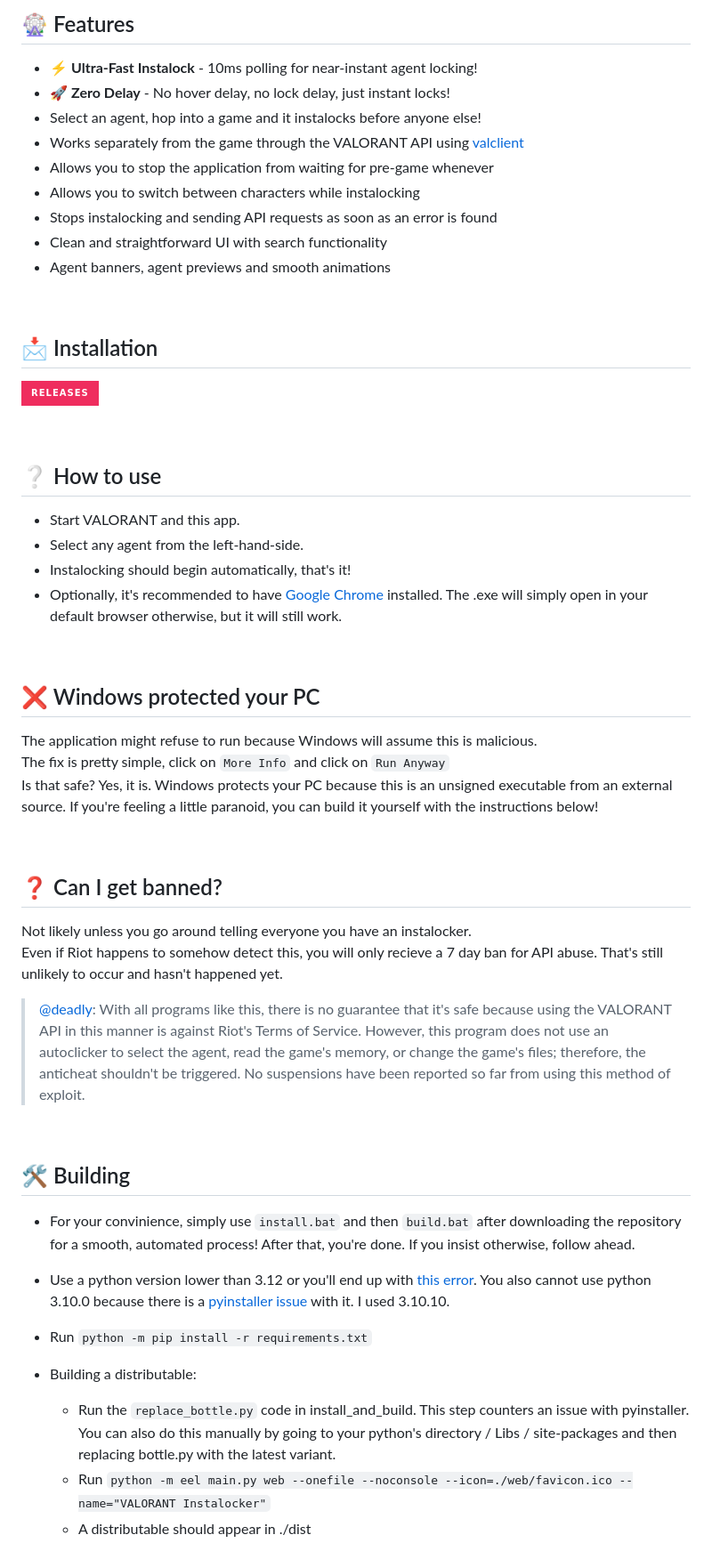
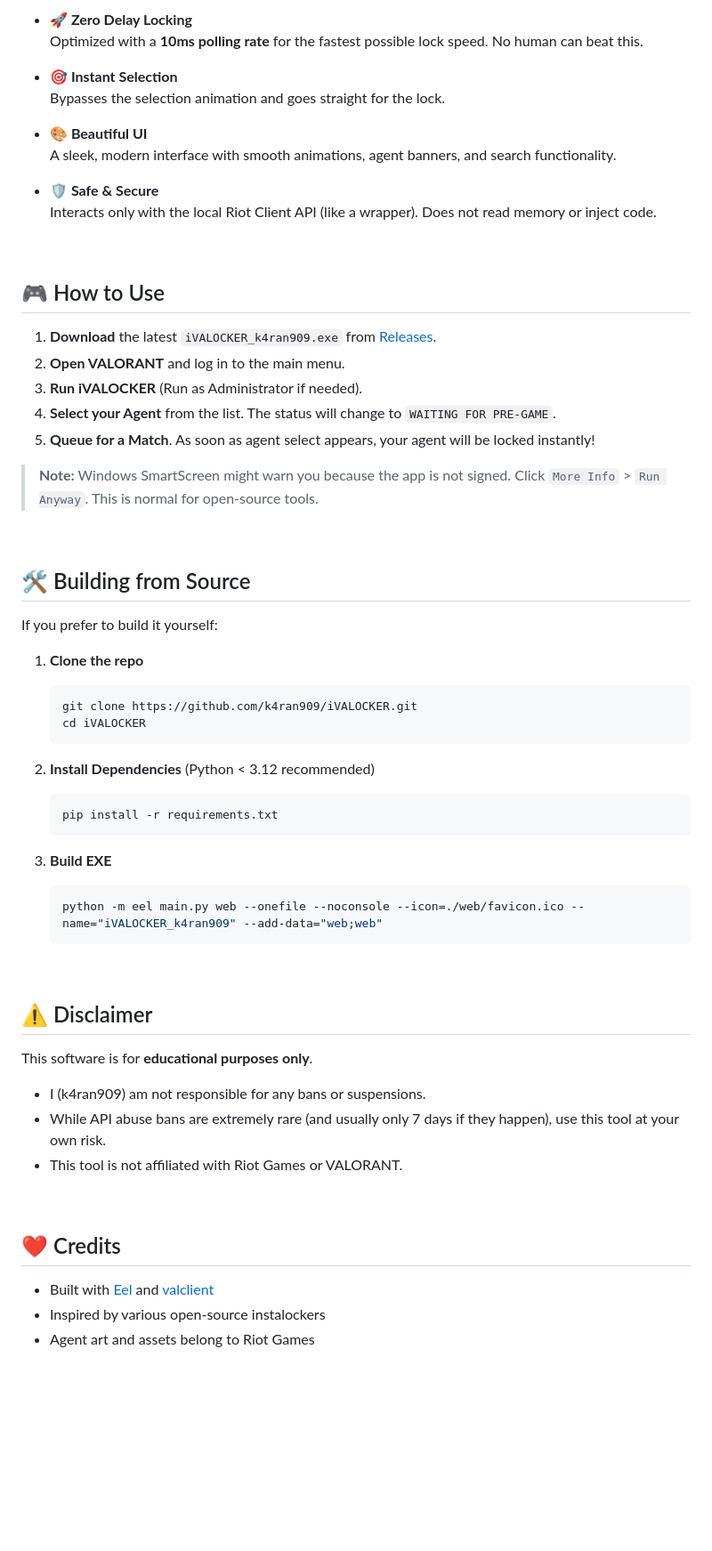
Before and after one commit to k4ran909/iVALOCKER, a Markdown page: README.md, the part around the change printed below. Shown: that part at 89% size. Drawn GitHub-style; badges without logos; blank space fills up the shorter version.

````diff
--- a/README.md
+++ b/README.md
@@ -13,64 +25,64 @@ A blazing-fast VALORANT Instalocker with a clean GUI and **zero delay** agent lo
 
-## 🎡 Features
+- **🚀 Zero Delay Locking**
+  Optimized with a **10ms polling rate** for the fastest possible lock speed. No human can beat this.
 
-- ⚡ **Ultra-Fast Instalock** - 10ms polling for near-instant agent locking!
-- 🚀 **Zero Delay** - No hover delay, no lock delay, just instant locks!
-- Select an agent, hop into a game and it instalocks before anyone else!
-- Works separately from the game through the VALORANT API using [valclient](https://github.com/colinhartigan/valclient.py)
-- Allows you to stop the application from waiting for pre-game whenever
-- Allows you to switch between characters while instalocking
-- Stops instalocking and sending API requests as soon as an error is found
-- Clean and straightforward UI with search functionality
-- Agent banners, agent previews and smooth animations
+- **🎯 Instant Selection**
+  Bypasses the selection animation and goes straight for the lock.
+
+- **🎨 Beautiful UI**
+  A sleek, modern interface with smooth animations, agent banners, and search functionality.
+
+- **🛡️ Safe & Secure**
+  Interacts only with the local Riot Client API (like a wrapper). Does not read memory or inject code.
 
 <br>
 
-## 📩 Installation
-[Link]: https://github.com/k4ran909/iVALOCKER/releases/latest 'Latest Release'
-[Button Icon]: https://img.shields.io/badge/Releases-EF2D5E?style=for-the-badge&logoColor=white&logo=DocuSign
-[![Button Icon]][Link]
+## 🎮 How to Use
 
+1. **Download** the latest `iVALOCKER_k4ran909.exe` from [Releases](https://github.com/k4ran909/iVALOCKER/releases).
+2. **Open VALORANT** and log in to the main menu.
+3. **Run iVALOCKER** (Run as Administrator if needed).
+4. **Select your Agent** from the list. The status will change to `WAITING FOR PRE-GAME`.
+5. **Queue for a Match**. As soon as agent select appears, your agent will be locked instantly!
+
+> **Note:** Windows SmartScreen might warn you because the app is not signed. Click `More Info` > `Run Anyway`. This is normal for open-source tools.
 
 <br>
 
-## ❔ How to use
+## 🛠️ Building from Source
 
-- Start VALORANT and this app.
-- Select any agent from the left-hand-side.
-- Instalocking should begin automatically, that's it!
-- Optionally, it's recommended to have [Google Chrome](https://www.google.com/intl/en_in/chrome/) installed. The .exe will simply open in your default browser otherwise, but it will still work.
+If you prefer to build it yourself:
+
+1. **Clone the repo**
+   ```bash
+   git clone https://github.com/k4ran909/iVALOCKER.git
+   cd iVALOCKER
+   ```
+
+2. **Install Dependencies** (Python < 3.12 recommended)
+   ```bash
+   pip install -r requirements.txt
+   ```
+
+3. **Build EXE**
+   ```bash
+   python -m eel main.py web --onefile --noconsole --icon=./web/favicon.ico --name="iVALOCKER_k4ran909" --add-data="web;web"
+   ```
 
 <br>
 
-## ❌ Windows protected your PC
-The application might refuse to run because Windows will assume this is malicious.
-<br>
-The fix is pretty simple, click on `More Info` and click on `Run Anyway`
-<br>
-Is that safe? Yes, it is. Windows protects your PC because this is an unsigned executable from an external source. If you're feeling a little paranoid, you can build it yourself with the instructions below!
+## ⚠️ Disclaimer
+
+This software is for **educational purposes only**.
+- I (k4ran909) am not responsible for any bans or suspensions.
+- While API abuse bans are extremely rare (and usually only 7 days if they happen), use this tool at your own risk.
+- This tool is not affiliated with Riot Games or VALORANT.
 
 <br>
 
-## ❓ Can I get banned?
+## ❤️ Credits
 
-Not likely unless you go around telling everyone you have an instalocker.
-<br>
-Even if Riot happens to somehow detect this, you will only recieve a 7 day ban for API abuse. That's still unlikely to occur and hasn't happened yet.
-> [@deadly](https://github.com/deadly): With all programs like this, there is no guarantee that it's safe because using the VALORANT API in this manner is against Riot's Terms of Service. However, this program does not use an autoclicker to select the agent, read the game's memory, or change the game's files; therefore, the anticheat shouldn't be triggered. No suspensions have been reported so far from using this method of exploit.
+- Built with [Eel](https://github.com/python-eel/Eel) and [valclient](https://github.com/colinhartigan/valclient.py)
+- Inspired by various open-source instalockers
+- Agent art and assets belong to Riot Games
 
-<br>
-
-## 🛠 Building
-
-- For your convinience, simply use `install.bat` and then `build.bat` after downloading the repository for a smooth, automated process! After that, you're done. If you insist otherwise, follow ahead.
-
-- Use a python version lower than 3.12 or you'll end up with [this error](https://stackoverflow.com/questions/77232001/python-eel-module-unable-to-use-import-bottle-ext-websocket-as-wbs-modulenotfoun). You also cannot use python 3.10.0 because there is a [pyinstaller issue](https://github.com/pyinstaller/pyinstaller/issues/6301) with it. I used 3.10.10.
-
-- Run `python -m pip install -r requirements.txt`
-
-- Building a distributable:
-    <br>
-    - Run the `replace_bottle.py` code in install_and_build. This step counters an issue with pyinstaller. You can also do this manually by going to your python's directory / Libs / site-packages and then replacing bottle.py with the latest variant.
-    - Run `python -m eel main.py web --onefile --noconsole --icon=./web/favicon.ico --name="VALORANT Instalocker"`
-    - A distributable should appear in ./dist
-
````
Also changed, not shown: other parts of README.md (+22 -61 lines), web/assets/logo.png (added).
